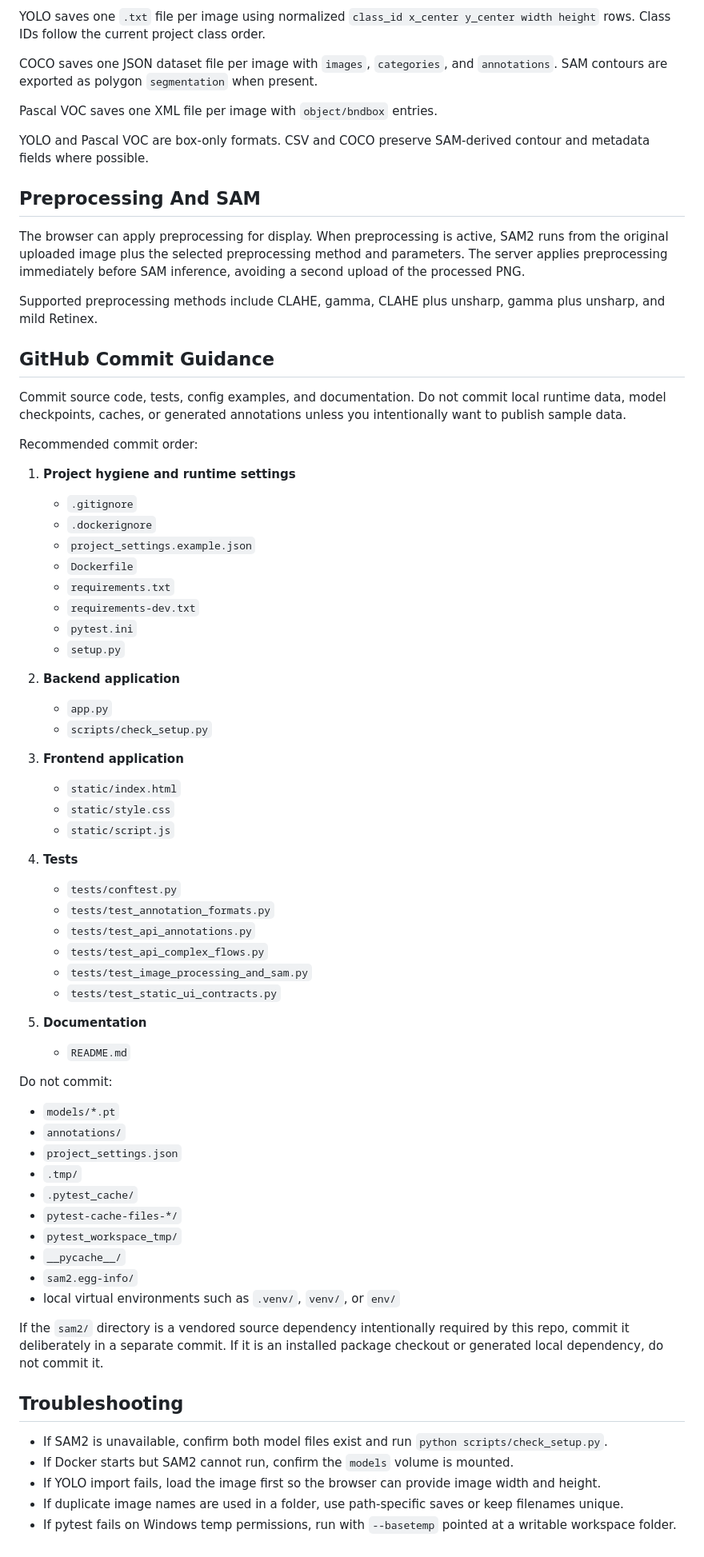
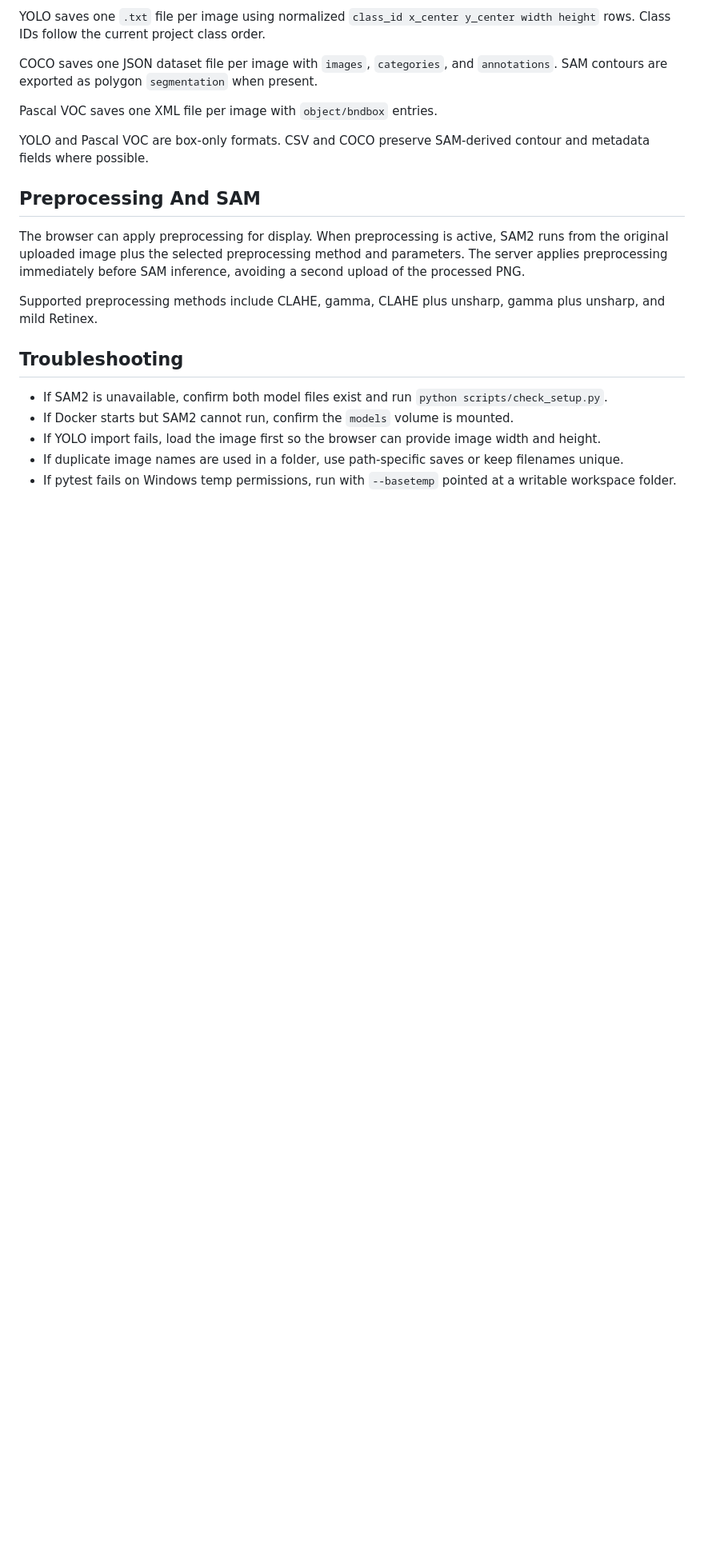
Before and after one commit to HusnuBarisBaydargil/sam2-microscopy-studio, a Markdown page: README.md, the part around the change. Shown at 80% size. Rendered like a GitHub page; blank space fills up the shorter version.

Commit message:
Remove commit guidance from README
Removed GitHub commit guidance section from README.

```diff
--- a/README.md
+++ b/README.md
@@ -192,57 +192,6 @@ The browser can apply preprocessing for display. When preprocessing is active, S
 
 Supported preprocessing methods include CLAHE, gamma, CLAHE plus unsharp, gamma plus unsharp, and mild Retinex.
 
-## GitHub Commit Guidance
-
-Commit source code, tests, config examples, and documentation. Do not commit local runtime data, model checkpoints, caches, or generated annotations unless you intentionally want to publish sample data.
-
-Recommended commit order:
-
-1. **Project hygiene and runtime settings**
-   - `.gitignore`
-   - `.dockerignore`
-   - `project_settings.example.json`
-   - `Dockerfile`
-   - `requirements.txt`
-   - `requirements-dev.txt`
-   - `pytest.ini`
-   - `setup.py`
-
-2. **Backend application**
-   - `app.py`
-   - `scripts/check_setup.py`
-
-3. **Frontend application**
-   - `static/index.html`
-   - `static/style.css`
-   - `static/script.js`
-
-4. **Tests**
-   - `tests/conftest.py`
-   - `tests/test_annotation_formats.py`
-   - `tests/test_api_annotations.py`
-   - `tests/test_api_complex_flows.py`
-   - `tests/test_image_processing_and_sam.py`
-   - `tests/test_static_ui_contracts.py`
-
-5. **Documentation**
-   - `README.md`
-
-Do not commit:
-
-- `models/*.pt`
-- `annotations/`
-- `project_settings.json`
-- `.tmp/`
-- `.pytest_cache/`
-- `pytest-cache-files-*/`
-- `pytest_workspace_tmp/`
-- `__pycache__/`
-- `sam2.egg-info/`
-- local virtual environments such as `.venv/`, `venv/`, or `env/`
-
-If the `sam2/` directory is a vendored source dependency intentionally required by this repo, commit it deliberately in a separate commit. If it is an installed package checkout or generated local dependency, do not commit it.
-
 ## Troubleshooting
 
 - If SAM2 is unavailable, confirm both model files exist and run `python scripts/check_setup.py`.
```
